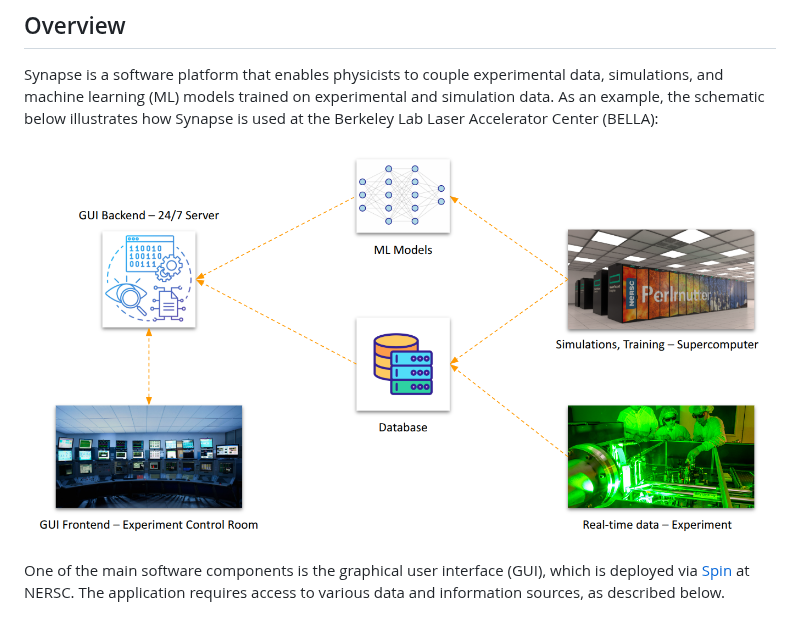
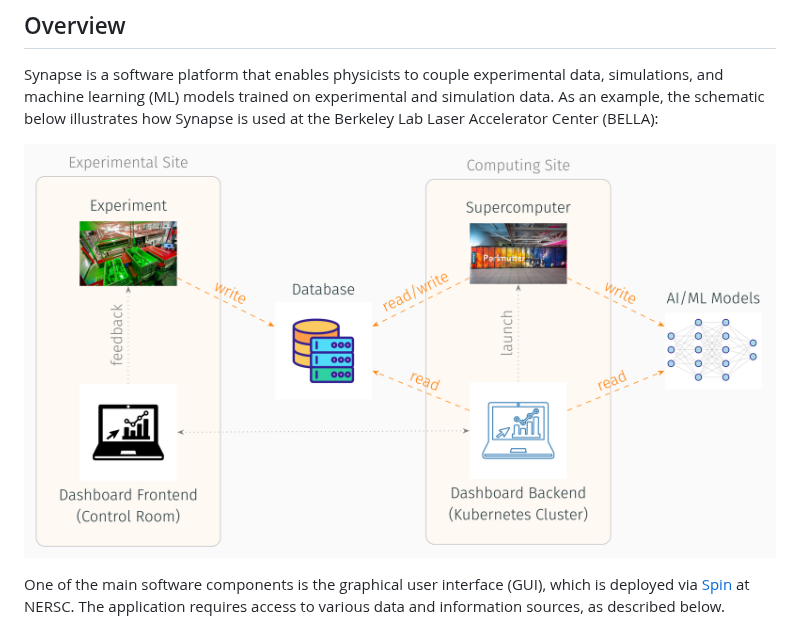
Before and after one commit to BLAST-AI-ML/synapse, a Markdown page: README.md, the part around the change. GitHub-like rendering; pictures changed too: synapse.png (added), synapse_overview.png (deleted).

Commit message:
Update overview figure

```diff
--- a/README.md
+++ b/README.md
@@ -12,7 +12,7 @@ Synapse is actively developed and broadened to an AI-accelerated, portable frame
 Synapse is a software platform that enables physicists to couple experimental data, simulations, and machine learning (ML) models trained on experimental and simulation data.
 As an example, the schematic below illustrates how Synapse is used at the Berkeley Lab Laser Accelerator Center (BELLA):
 
-![Synapse overview](synapse_overview.png)
+![Synapse overview](synapse.png)
 
 One of the main software components is the graphical user interface (GUI), which is deployed via [Spin](https://docs.nersc.gov/services/spin/) at NERSC.
 The application requires access to various data and information sources, as described below.
```
